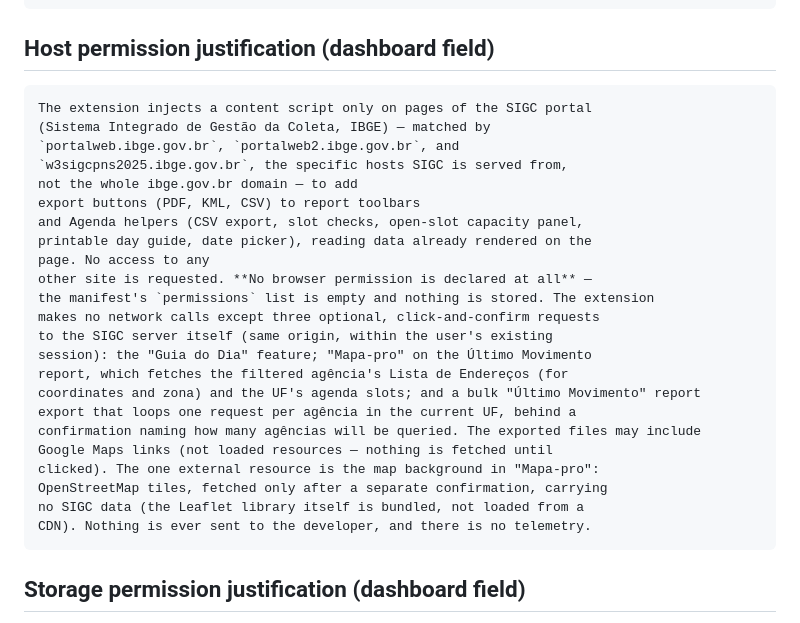
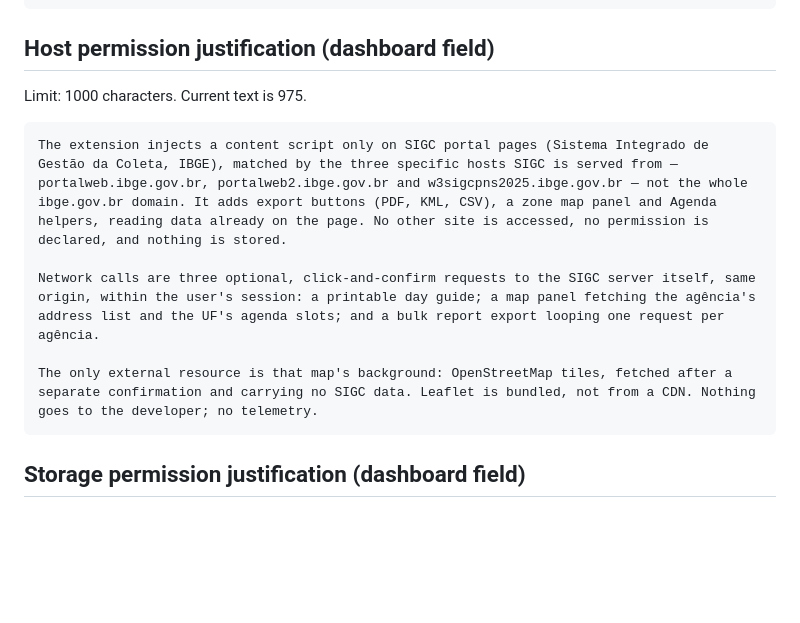
Before and after one commit to leoniedu/sigc-pro, a Markdown page: docs/store-listing.md, the part around the change. Rendered like a GitHub page; blank space fills up the shorter version.

Commit message:
docs: cut the host permission justification under the 1000-char limit
It was 1544 characters and would have been rejected by the form. Now 975,
with the limit and current count recorded so the next edit can see the
budget.

Kept what a reviewer needs: the three specific hosts (not the whole
ibge.gov.br domain), no permissions declared, nothing stored, the three
same-origin requests, and the OpenStreetMap tiles as the sole external
resource. Dropped the per-feature names and the Google Maps link
explanation, both of which the detailed description already covers.

Co-Authored-By: Claude Opus 5 <noreply@anthropic.com>

````diff
--- a/docs/store-listing.md
+++ b/docs/store-listing.md
@@ -104,30 +104,14 @@ permissions and stores nothing.
 
 ## Host permission justification (dashboard field)
 
+Limit: 1000 characters. Current text is 975.
+
 ```
-The extension injects a content script only on pages of the SIGC portal
-(Sistema Integrado de Gestão da Coleta, IBGE) — matched by
-`portalweb.ibge.gov.br`, `portalweb2.ibge.gov.br`, and
-`w3sigcpns2025.ibge.gov.br`, the specific hosts SIGC is served from,
-not the whole ibge.gov.br domain — to add
-export buttons (PDF, KML, CSV) to report toolbars
-and Agenda helpers (CSV export, slot checks, open-slot capacity panel,
-printable day guide, date picker), reading data already rendered on the
-page. No access to any
-other site is requested. **No browser permission is declared at all** —
-the manifest's `permissions` list is empty and nothing is stored. The extension
-makes no network calls except three optional, click-and-confirm requests
-to the SIGC server itself (same origin, within the user's existing
-session): the "Guia do Dia" feature; "Mapa-pro" on the Último Movimento
-report, which fetches the filtered agência's Lista de Endereços (for
-coordinates and zona) and the UF's agenda slots; and a bulk "Último Movimento" report
-export that loops one request per agência in the current UF, behind a
-confirmation naming how many agências will be queried. The exported files may include
-Google Maps links (not loaded resources — nothing is fetched until
-clicked). The one external resource is the map background in "Mapa-pro":
-OpenStreetMap tiles, fetched only after a separate confirmation, carrying
-no SIGC data (the Leaflet library itself is bundled, not loaded from a
-CDN). Nothing is ever sent to the developer, and there is no telemetry.
+The extension injects a content script only on SIGC portal pages (Sistema Integrado de Gestão da Coleta, IBGE), matched by the three specific hosts SIGC is served from — portalweb.ibge.gov.br, portalweb2.ibge.gov.br and w3sigcpns2025.ibge.gov.br — not the whole ibge.gov.br domain. It adds export buttons (PDF, KML, CSV), a zone map panel and Agenda helpers, reading data already on the page. No other site is accessed, no permission is declared, and nothing is stored.
+
+Network calls are three optional, click-and-confirm requests to the SIGC server itself, same origin, within the user's session: a printable day guide; a map panel fetching the agência's address list and the UF's agenda slots; and a bulk report export looping one request per agência.
+
+The only external resource is that map's background: OpenStreetMap tiles, fetched after a separate confirmation and carrying no SIGC data. Leaflet is bundled, not from a CDN. Nothing goes to the developer; no telemetry.
 ```
 
 ## Storage permission justification (dashboard field)
````
